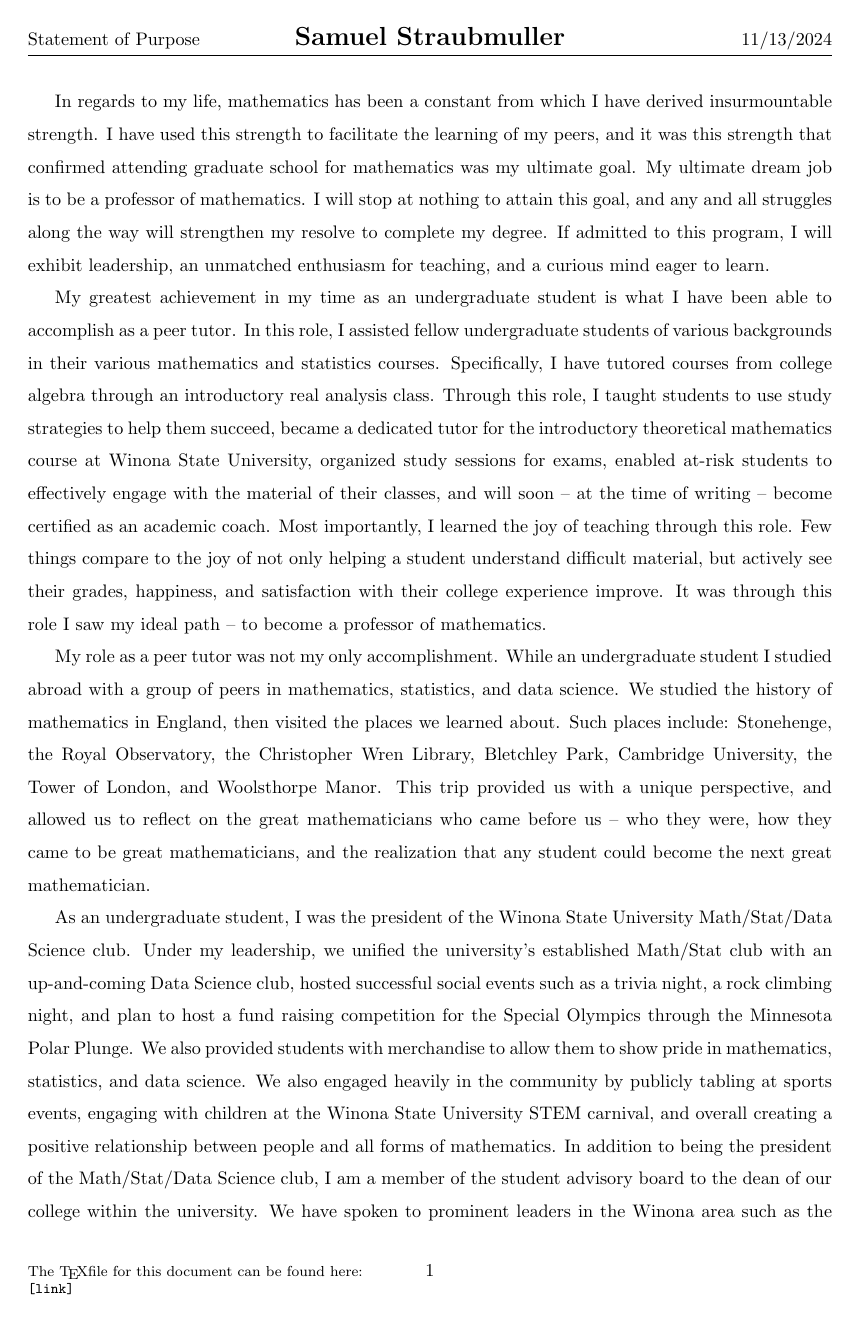
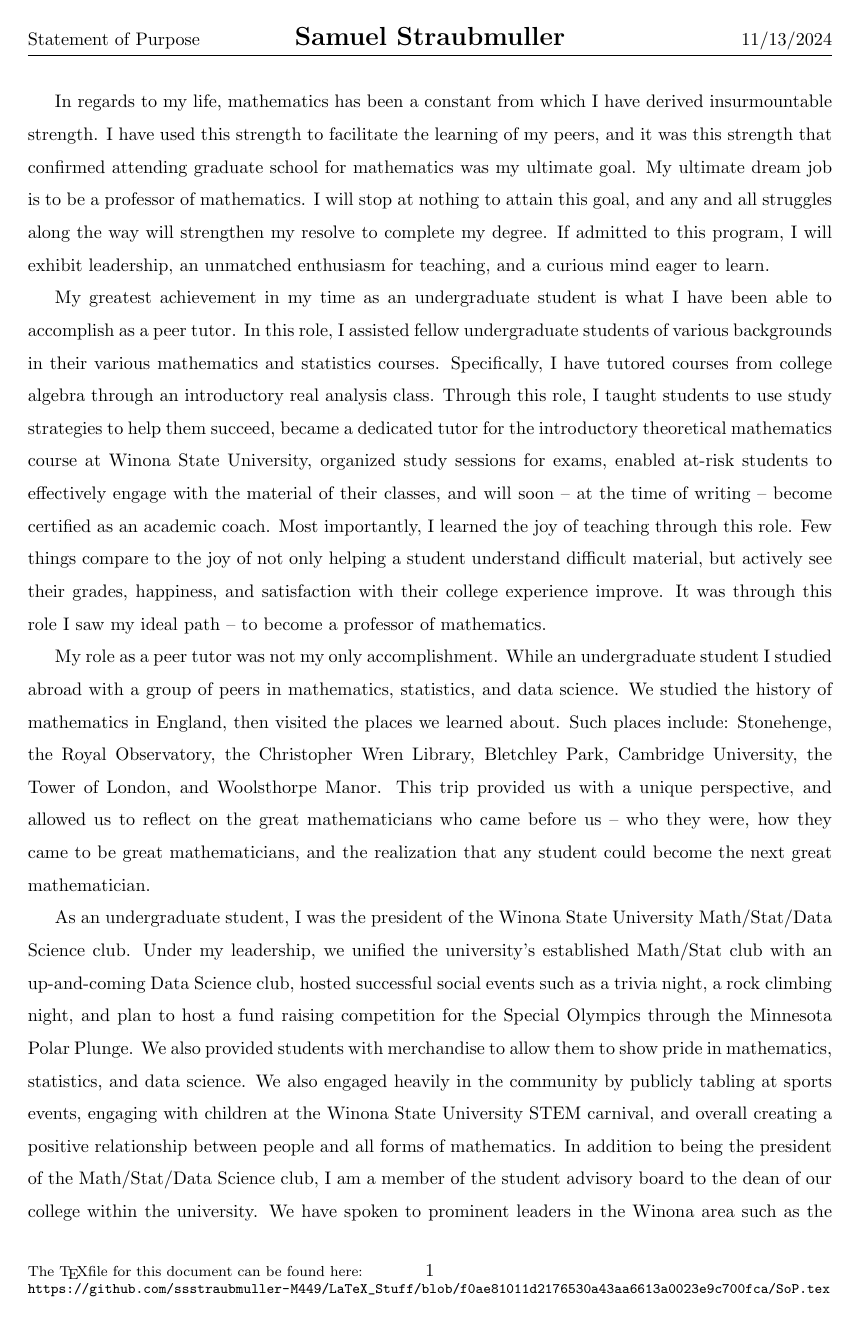
Before and after one commit to ssstraubmuller-M449/LaTeX_Stuff, a LaTeX document (SoP.tex): page 1 of 2. Compiled offline with pdfLaTeX.

Commit message:
Updated_11_13_2024

```diff
--- a/SoP.tex
+++ b/SoP.tex
@@ -7,7 +7,7 @@
 \fancyhead[L]{Statement of Purpose}
 \fancyhead[R]{11/13/2024}
 \fancyfoot[L]{\footnotesize The \TeX file for this document can be found here: \\
-	\footnotesize\url{[link]}
+	\footnotesize\url{https://github.com/ssstraubmuller-M449/LaTeX_Stuff/blob/f0ae81011d2176530a43aa6613a0023e9c700fca/SoP.tex}
 }
 \pagestyle{fancy}
 \linespread{1.5}
```
Also changed, not shown: SoP.tex (2 more changed lines).
